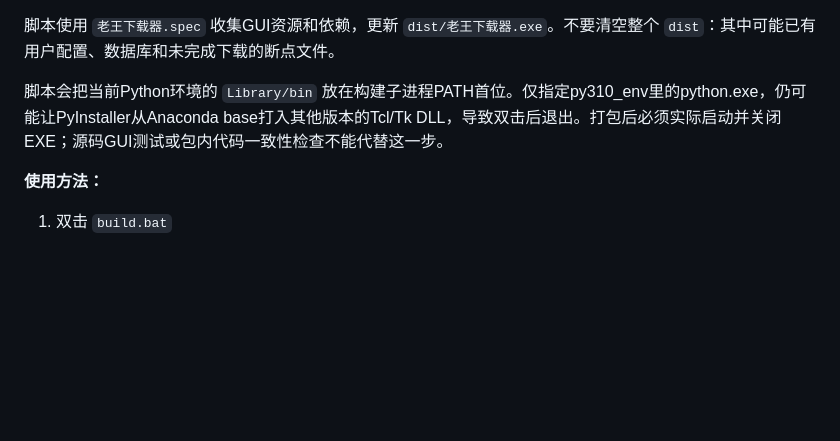
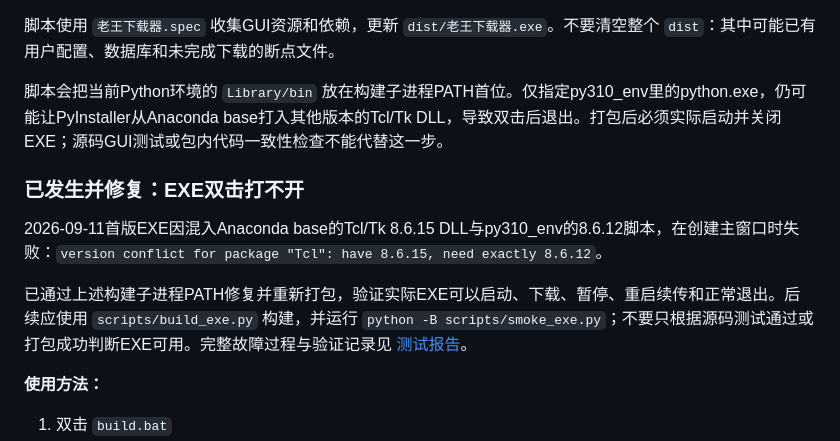
Before and after one commit to dwdw530/downLoad, a Markdown page: BUILD_EXE.md, the part around the change. Rendered like a GitHub page; blank space fills up the shorter version.

```diff
--- a/BUILD_EXE.md
+++ b/BUILD_EXE.md
@@ -120,6 +120,12 @@ conda run -n py310_env python scripts/build_exe.py
 
 脚本会把当前Python环境的 `Library/bin` 放在构建子进程PATH首位。仅指定py310_env里的python.exe，仍可能让PyInstaller从Anaconda base打入其他版本的Tcl/Tk DLL，导致双击后退出。打包后必须实际启动并关闭EXE；源码GUI测试或包内代码一致性检查不能代替这一步。
 
+### 已发生并修复：EXE双击打不开
+
+2026-09-11首版EXE因混入Anaconda base的Tcl/Tk 8.6.15 DLL与py310_env的8.6.12脚本，在创建主窗口时失败：`version conflict for package "Tcl": have 8.6.15, need exactly 8.6.12`。
+
+已通过上述构建子进程PATH修复并重新打包，验证实际EXE可以启动、下载、暂停、重启续传和正常退出。后续应使用 `scripts/build_exe.py` 构建，并运行 `python -B scripts/smoke_exe.py`；不要只根据源码测试通过或打包成功判断EXE可用。完整故障过程与验证记录见 [测试报告](docs/TEST_REPORT_2026-09-11.md#已修复的打包启动故障)。
+
 **使用方法：**
 1. 双击 `build.bat`
 2. 等待打包完成
```
Also changed, not shown: README.md (+2 -0 lines), docs/TEST_REPORT_2026-09-11.md (+28 -0 lines).
